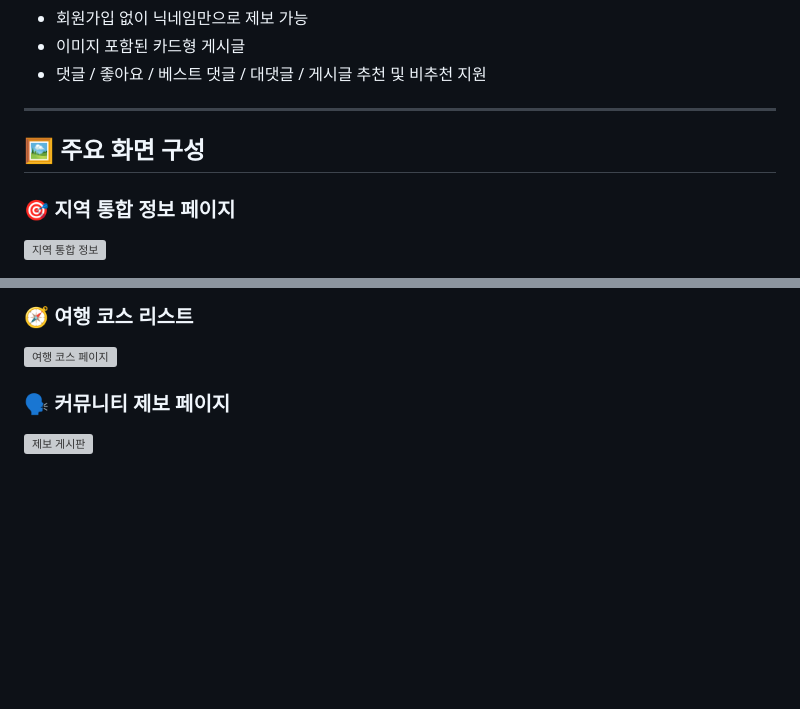
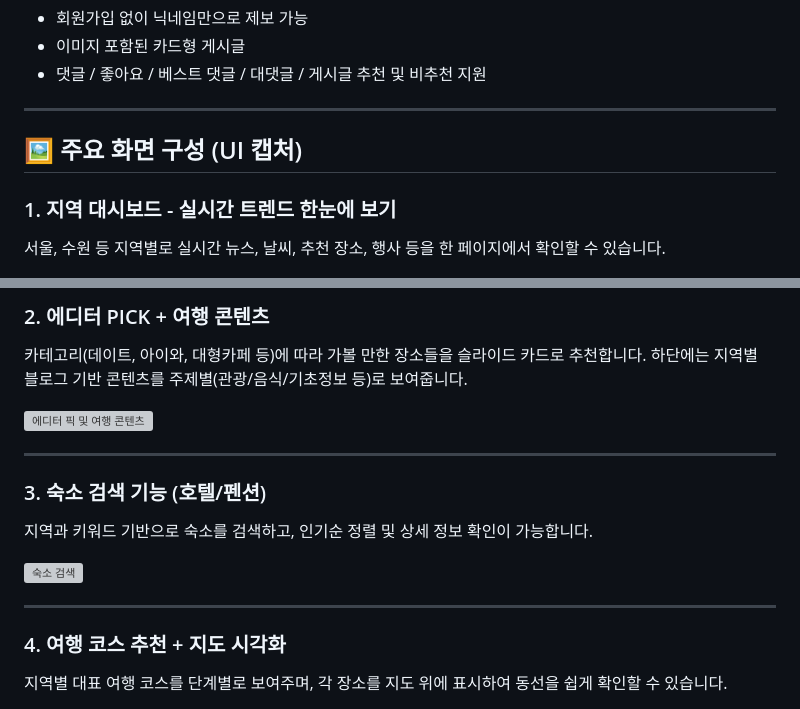
Before and after one commit to hyeseo-kim/TrendMap, a Markdown page: README.md, 2 parts joined by grey strips. Drawn GitHub-style; blank space fills up the shorter version; grey boxes are pictures that could not be loaded.

```diff
--- a/README.md
+++ b/README.md
@@ -61,8 +61,8 @@ Spring Boot 기반의 **지역 실시간 트렌드 시각화 플랫폼**입니
 
 ---
 
-## 🖼️ 주요 화면 구성
+## 🖼️ 주요 화면 구성 (UI 캡처)
 
-### 🎯 지역 통합 정보 페이지
-![지역 통합 정보](/docs/images/overview.png)
+### 1. 지역 대시보드 - 실시간 트렌드 한눈에 보기
+서울, 수원 등 지역별로 실시간 뉴스, 날씨, 추천 장소, 행사 등을 한 페이지에서 확인할 수 있습니다.
 
@@ -74,6 +72,19 @@ Spring Boot 기반의 **지역 실시간 트렌드 시각화 플랫폼**입니
 
-### 🧭 여행 코스 리스트
-![여행 코스 페이지](/docs/images/course_list.png)
+### 2. 에디터 PICK + 여행 콘텐츠
+카테고리(데이트, 아이와, 대형카페 등)에 따라 가볼 만한 장소들을 슬라이드 카드로 추천합니다.
+하단에는 지역별 블로그 기반 콘텐츠를 주제별(관광/음식/기초정보 등)로 보여줍니다.
 
-### 🗣️ 커뮤니티 제보 페이지
-![제보 게시판](/docs/images/community.png)
+<img src="./docs/images/editor-pick.jpg" alt="에디터 픽 및 여행 콘텐츠" width="100%"/>
+
+---
+
+### 3. 숙소 검색 기능 (호텔/펜션)
+지역과 키워드 기반으로 숙소를 검색하고, 인기순 정렬 및 상세 정보 확인이 가능합니다.
+
+<img src="./docs/images/hotel-search.jpg" alt="숙소 검색" width="100%"/>
+
+---
+
+### 4. 여행 코스 추천 + 지도 시각화
+지역별 대표 여행 코스를 단계별로 보여주며, 각 장소를 지도 위에 표시하여 동선을 쉽게 확인할 수 있습니다.
+
```
Also changed, not shown: other parts of README.md (+10 -4 lines).
